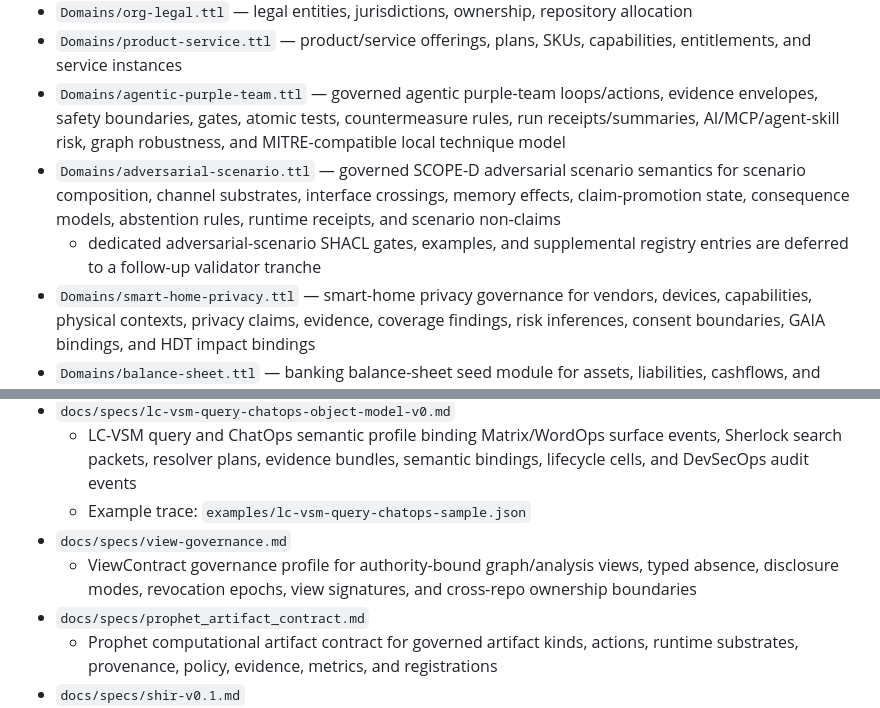
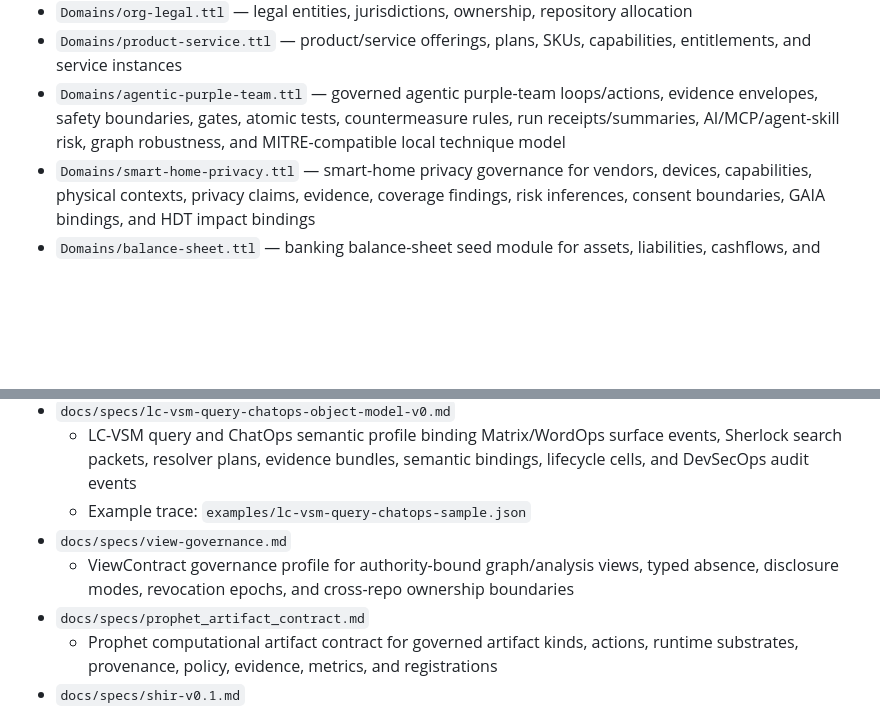
Before and after one commit to SocioProphet/ontogenesis, a Markdown page: docs/module-map.md, 2 parts joined by grey strips. GitHub-like rendering; blank space fills up the shorter version.

Commit message:
Make adversarial scenario tranche docs-only

```diff
--- a/docs/module-map.md
+++ b/docs/module-map.md
@@ -138,8 +138,6 @@ These are governed alignment scaffolds. They are not full vendored external onto
 - `Domains/org-legal.ttl` — legal entities, jurisdictions, ownership, repository allocation
 - `Domains/product-service.ttl` — product/service offerings, plans, SKUs, capabilities, entitlements, and service instances
 - `Domains/agentic-purple-team.ttl` — governed agentic purple-team loops/actions, evidence envelopes, safety boundaries, gates, atomic tests, countermeasure rules, run receipts/summaries, AI/MCP/agent-skill risk, graph robustness, and MITRE-compatible local technique model
-- `Domains/adversarial-scenario.ttl` — governed SCOPE-D adversarial scenario semantics for scenario composition, channel substrates, interface crossings, memory effects, claim-promotion state, consequence models, abstention rules, runtime receipts, and scenario non-claims
-  - dedicated adversarial-scenario SHACL gates, examples, and supplemental registry entries are deferred to a follow-up validator tranche
 - `Domains/smart-home-privacy.ttl` — smart-home privacy governance for vendors, devices, capabilities, physical contexts, privacy claims, evidence, coverage findings, risk inferences, consent boundaries, GAIA bindings, and HDT impact bindings
 - `Domains/balance-sheet.ttl` — banking balance-sheet seed module for assets, liabilities, cashflows, and funding sources
 - `Domains/regulatory-reporting.ttl` — banking regulatory-reporting seed module for filing packs, line items, correction chains, and signoffs
@@ -162,7 +160,7 @@ These are governed alignment scaffolds. They are not full vendored external onto
   - LC-VSM query and ChatOps semantic profile binding Matrix/WordOps surface events, Sherlock search packets, resolver plans, evidence bundles, semantic bindings, lifecycle cells, and DevSecOps audit events
   - Example trace: `examples/lc-vsm-query-chatops-sample.json`
 - `docs/specs/view-governance.md`
-  - ViewContract governance profile for authority-bound graph/analysis views, typed absence, disclosure modes, revocation epochs, view signatures, and cross-repo ownership boundaries
+  - ViewContract governance profile for authority-bound graph/analysis views, typed absence, disclosure modes, revocation epochs, and cross-repo ownership boundaries
 - `docs/specs/prophet_artifact_contract.md`
   - Prophet computational artifact contract for governed artifact kinds, actions, runtime substrates, provenance, policy, evidence, metrics, and registrations
 - `docs/specs/shir-v0.1.md`
```
